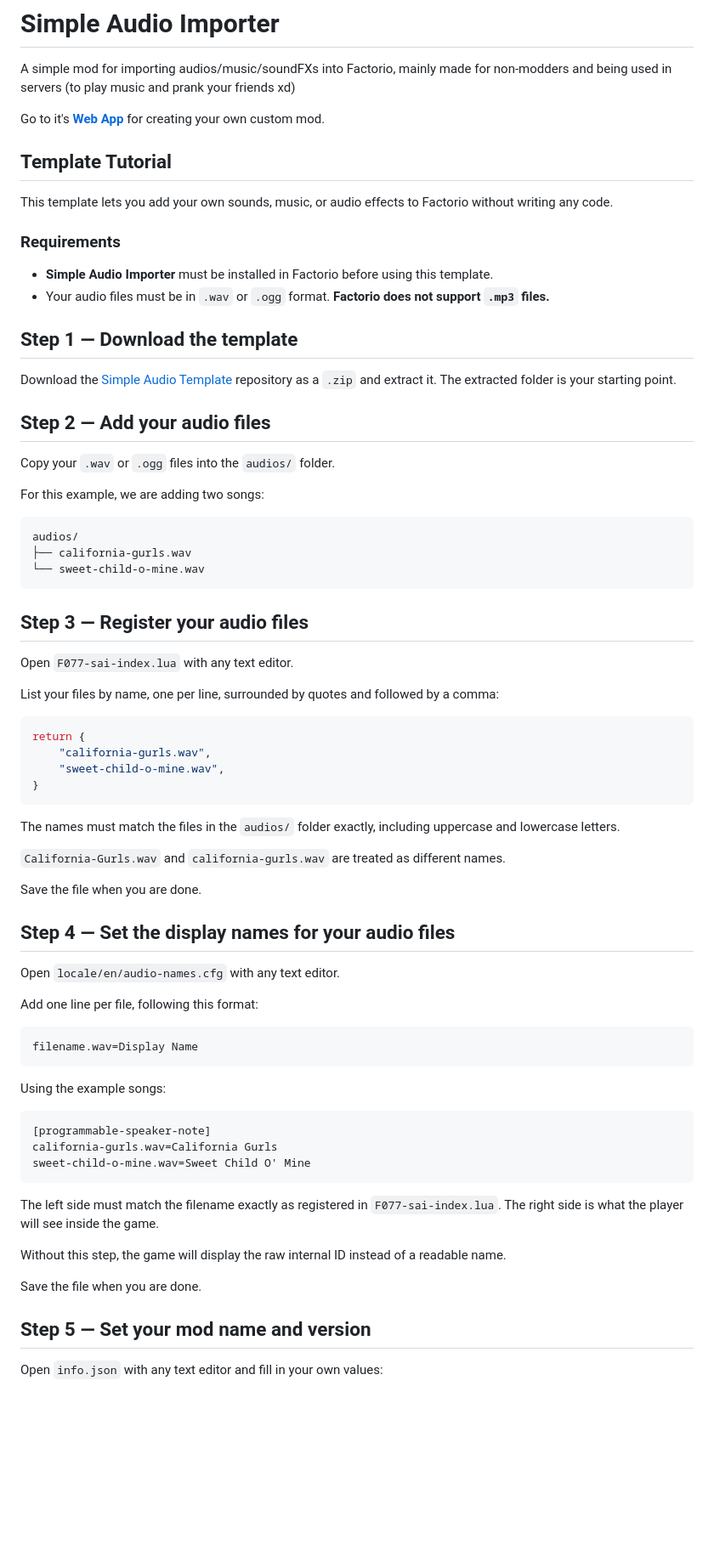
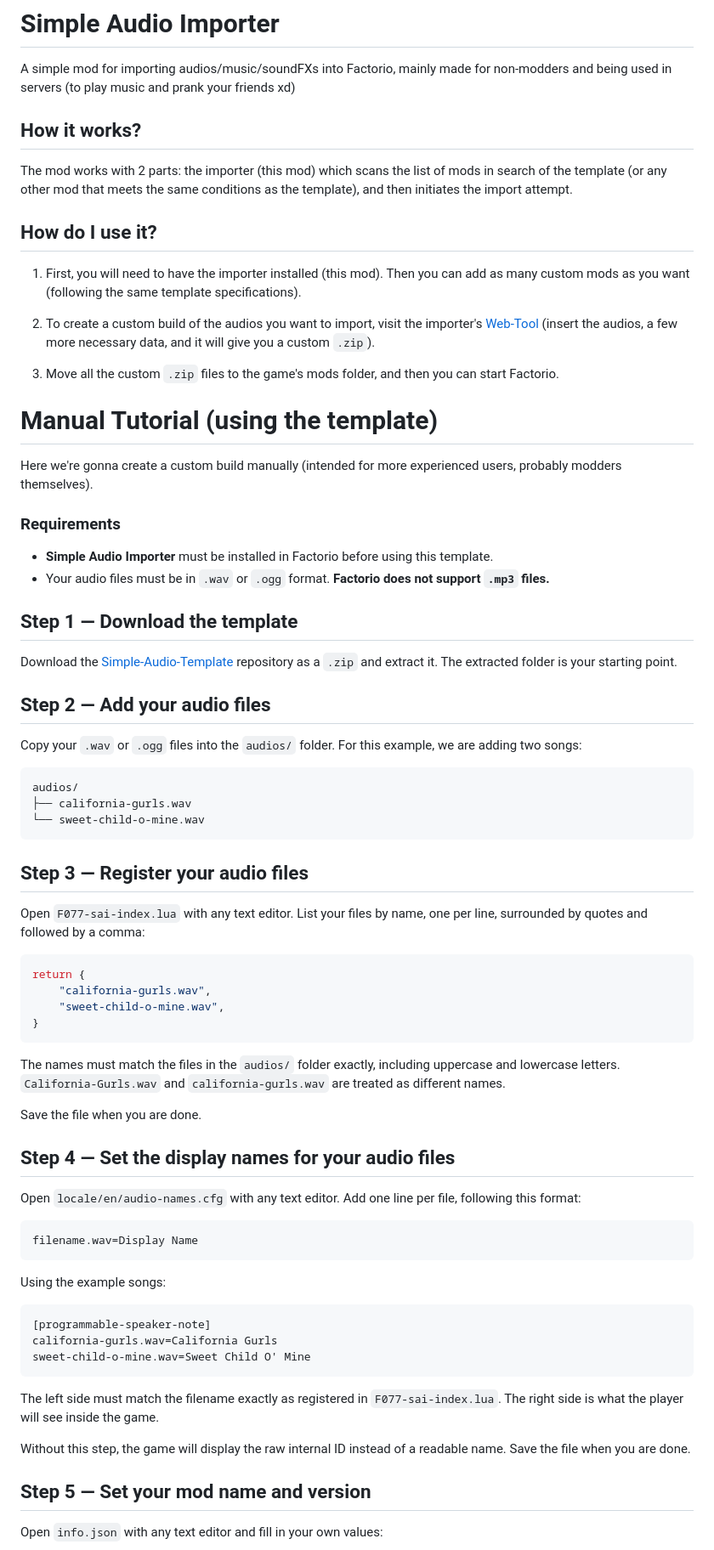
Before and after one commit to J0ss077/SimpleAudioImporterFactorioMod, a Markdown page: README.md, the part around one of its changes. Shown at 85% size. Drawn GitHub-style; blank space fills up the shorter version.

Commit message:
better documentation

````diff
--- a/README.md
+++ b/README.md
@@ -2,11 +2,21 @@
 
 A simple mod for importing audios/music/soundFXs into Factorio, mainly made for non-modders and being used in servers (to play music and prank your friends xd)
 
-Go to it's **[Web App](https://j0ss077.github.io/SimpleAudioImporterFactorioMod/)** for creating your own custom mod.
+## How it works?
 
-## Template Tutorial
+The mod works with 2 parts: the importer (this mod) which scans the list of mods in search of the template (or any other mod that meets the same conditions as the template), and then initiates the import attempt.
 
-This template lets you add your own sounds, music, or audio effects to Factorio without writing any code.
+## How do I use it?
+
+1. First, you will need to have the importer installed (this mod). Then you can add as many custom mods as you want (following the same template specifications).
+
+2. To create a custom build of the audios you want to import, visit the importer's [Web-Tool](https://j0ss077.github.io/SimpleAudioImporterFactorioMod) (insert the audios, a few more necessary data, and it will give you a custom `.zip`).
+
+3. Move all the custom `.zip` files to the game's mods folder, and then you can start Factorio.
+
+# Manual Tutorial (using the template)
+
+Here we're gonna create a custom build manually (intended for more experienced users, probably modders themselves).
 
 ### Requirements
 
@@ -15,13 +25,11 @@ This template lets you add your own sounds, music, or audio effects to Factorio
 
 ## Step 1 — Download the template
 
-Download the [Simple Audio Template](https://github.com/J0ss077/SimpleAudioTemplateFactorioMod) repository as a `.zip` and extract it. The extracted folder is your starting point.
+Download the [Simple-Audio-Template](https://github.com/J0ss077/SimpleAudioTemplateFactorioMod) repository as a `.zip` and extract it. The extracted folder is your starting point.
 
 ## Step 2 — Add your audio files
 
-Copy your `.wav` or `.ogg` files into the `audios/` folder.
-
-For this example, we are adding two songs:
+Copy your `.wav` or `.ogg` files into the `audios/` folder. For this example, we are adding two songs:
 
 ```
 audios/
@@ -31,9 +39,7 @@ audios/
 
 ## Step 3 — Register your audio files
 
-Open `F077-sai-index.lua` with any text editor.
-
-List your files by name, one per line, surrounded by quotes and followed by a comma:
+Open `F077-sai-index.lua` with any text editor. List your files by name, one per line, surrounded by quotes and followed by a comma:
 
 ```lua
 return {
@@ -42,17 +48,13 @@ return {
 }
 ```
 
-The names must match the files in the `audios/` folder exactly, including uppercase and lowercase letters.
-
-`California-Gurls.wav` and `california-gurls.wav` are treated as different names.
+The names must match the files in the `audios/` folder exactly, including uppercase and lowercase letters. `California-Gurls.wav` and `california-gurls.wav` are treated as different names.
 
 Save the file when you are done.
 
 ## Step 4 — Set the display names for your audio files
 
-Open `locale/en/audio-names.cfg` with any text editor.
-
-Add one line per file, following this format:
+Open `locale/en/audio-names.cfg` with any text editor. Add one line per file, following this format:
 
 ```
 filename.wav=Display Name
@@ -68,9 +70,7 @@ sweet-child-o-mine.wav=Sweet Child O' Mine
 
 The left side must match the filename exactly as registered in `F077-sai-index.lua`. The right side is what the player will see inside the game.
 
-Without this step, the game will display the raw internal ID instead of a readable name.
-
-Save the file when you are done.
+Without this step, the game will display the raw internal ID instead of a readable name. Save the file when you are done.
 
 ## Step 5 — Set your mod name and version
 
````
Also changed, not shown: other parts of README.md (+0 -2 lines).
